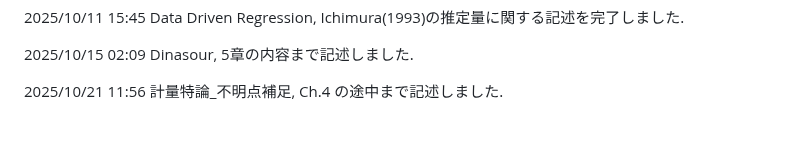
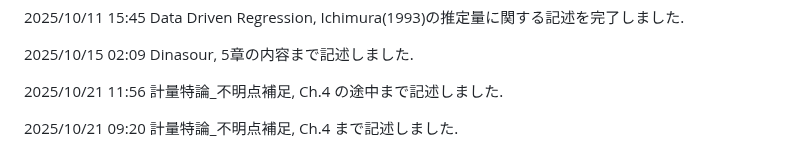
Before and after one commit to paranesia398/Economics_shared, a Markdown page: README.md, the part around the change. Drawn GitHub-style; blank space fills up the shorter version.

```diff
--- a/README.md
+++ b/README.md
@@ -94,3 +94,5 @@
 2025/10/15 02:09 Dinasour, 5章の内容まで記述しました.
 
 2025/10/21 11:56 計量特論_不明点補足, Ch.4 の途中まで記述しました.
+
+2025/10/21 09:20 計量特論_不明点補足, Ch.4 まで記述しました.
```
